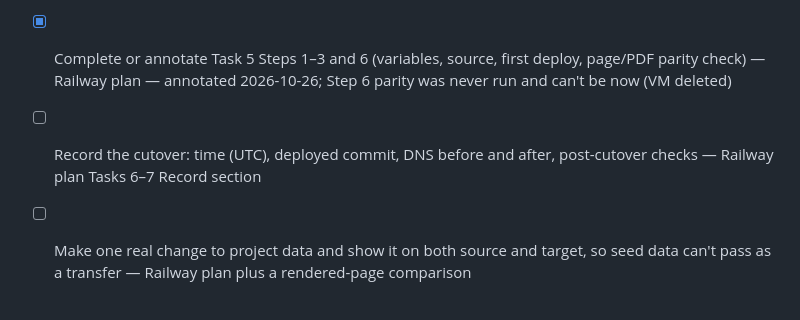
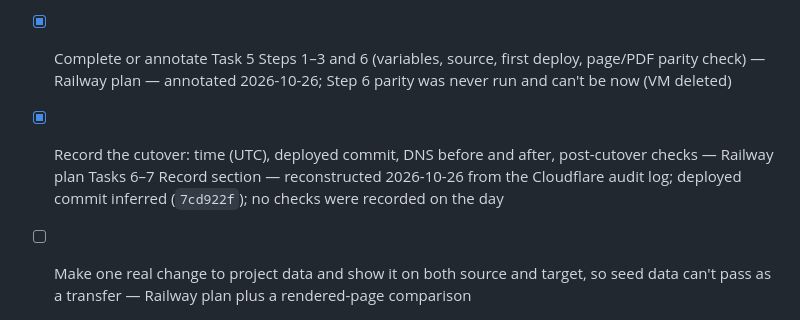
Before and after one commit to jacksonddorr-dev/career-platform, a Markdown page: TASKS.md, the part around the change. GitHub-like rendering.

```diff
--- a/TASKS.md
+++ b/TASKS.md
@@ -37,7 +37,7 @@ From the repository audit on 2026-10-20 against the Project 1 requirements. Each
 
 - [x] Commit the uncommitted Task 5 results — `docs/superpowers/plans/2026-10-10-railway-postgres-migration.md`
 - [x] Complete or annotate Task 5 Steps 1–3 and 6 (variables, source, first deploy, page/PDF parity check) — Railway plan — annotated 2026-10-26; Step 6 parity was never run and can't be now (VM deleted)
-- [ ] Record the cutover: time (UTC), deployed commit, DNS before and after, post-cutover checks — Railway plan Tasks 6–7 Record section
+- [x] Record the cutover: time (UTC), deployed commit, DNS before and after, post-cutover checks — Railway plan Tasks 6–7 Record section — reconstructed 2026-10-26 from the Cloudflare audit log; deployed commit inferred (`7cd922f`); no checks were recorded on the day
 - [ ] Make one real change to project data and show it on both source and target, so seed data can't pass as a transfer — Railway plan plus a rendered-page comparison
 - [ ] Compare the rendered pages from source and target — Railway plan Step 6 output
 - [ ] Write the Azure-vs-Railway responsibility comparison (OS, runtime, web entry, TLS, code, config, DB software, data, DNS) — README migration section
```
Also changed, not shown: docs/how-this-site-is-secured.md (+1 -1 lines), 1 other file.
